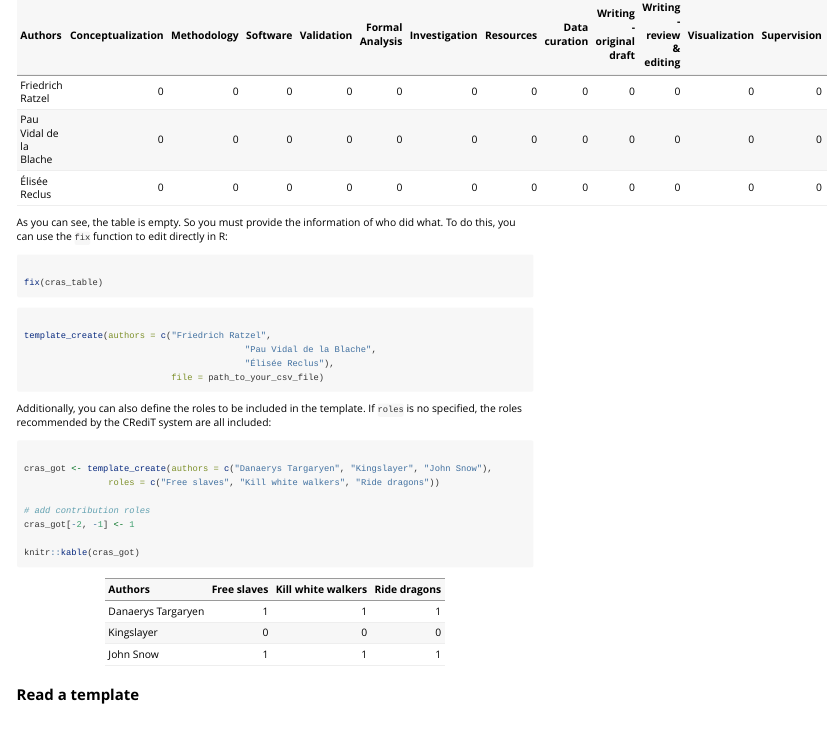
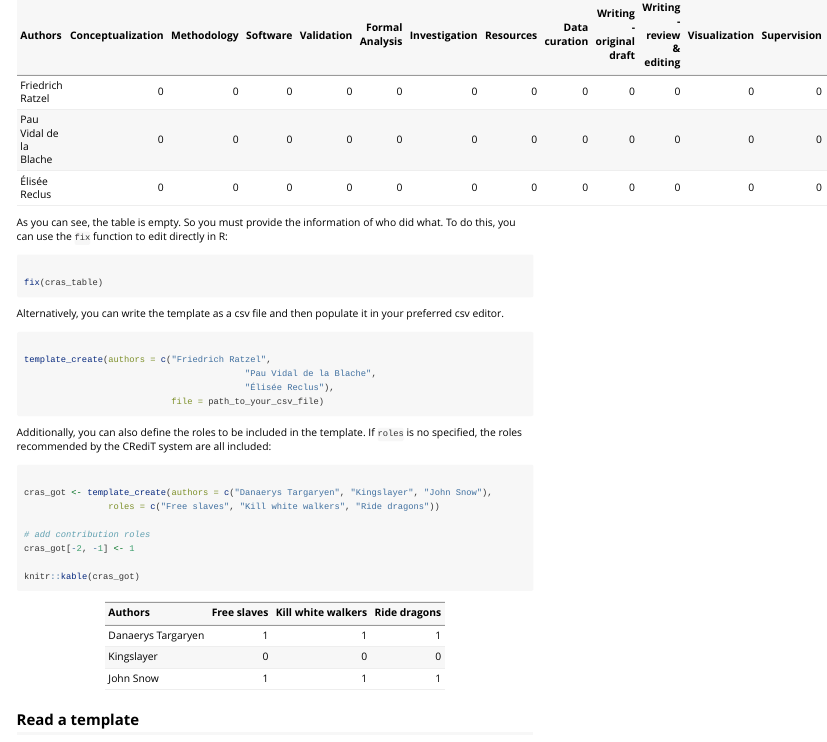
Before and after one commit to ropensci/CRediTas, an R Markdown document (vignettes/get_started.Rmd): the page in a window 1100 px wide, from 460 px down. Rendered offline with R 4.5, knitr and Pandoc, with nearby package versions; code that draws random numbers runs with fixed seeds of ours.

Commit message:
minor fix in vignettes

````diff
--- a/vignettes/get_started.Rmd
+++ b/vignettes/get_started.Rmd
@@ -50,7 +50,7 @@ fix(cras_table)
 
 ```
 
-<!-- Alternatively, you can write the template as a csv file and then populate it in your preferred csv editor. -->
+Alternatively, you can write the template as a csv file and then populate it in your preferred csv editor.
 
 ```{r write_csv, eval=FALSE}
 
````
Also changed, not shown: docs/pkgdown.yml, docs/search.json, 2 other files.
